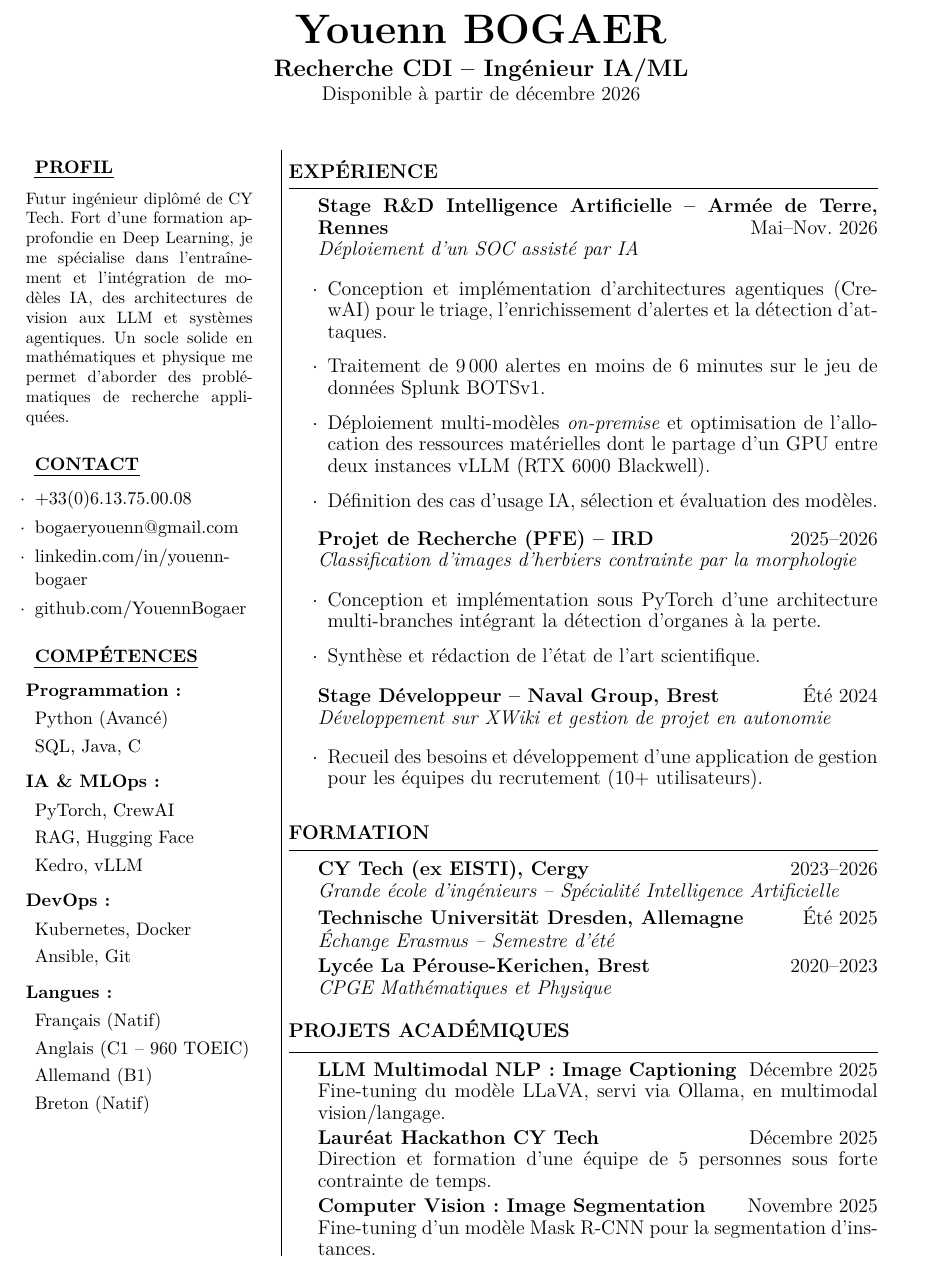
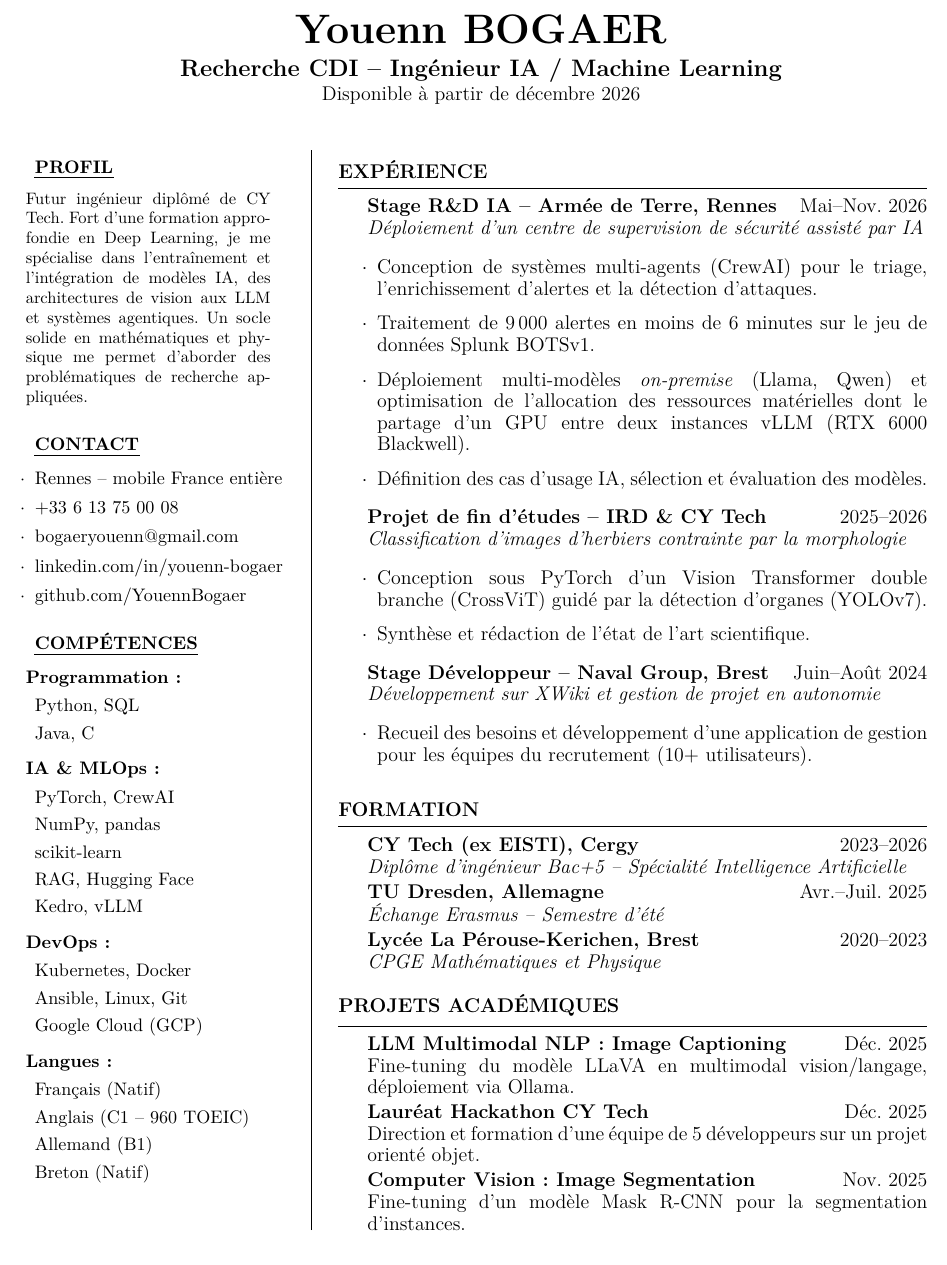
Before and after one commit to YouennBogaer/cv_bogaeryouenn, a LaTeX CV (main.tex, which reads resume.cls): part of the page, cut so that both start at the same text. Compiled offline with pdfLaTeX.

Commit message:
fix-minor changes

```diff
--- a/main.tex
+++ b/main.tex
@@ -5,7 +5,7 @@
 \hypersetup{
   pdftitle    = {CV \textendash\ Youenn Bogaer},
   pdfauthor   = {Youenn Bogaer},
-  pdfsubject  = {Ingénieur IA/ML},
+  pdfsubject  = {Ingénieur IA / Machine Learning},
   pdfkeywords = {Intelligence Artificielle, Machine Learning, Deep Learning, LLM},
 }
 
@@ -15,16 +15,15 @@
 % EN-TÊTE
 %-------------------------------------------------------------------------------
 \rHeader{Youenn BOGAER}
-        {Recherche CDI -- Ingénieur IA/ML}
+        {Recherche CDI -- Ingénieur IA / Machine Learning}
         {Disponible à partir de décembre 2026}
 
 \vspace{3mm}
 
+\begin{rColumns}{0.28}{0.66}
 %===============================================================================
 % COLONNE GAUCHE
 %===============================================================================
-\begin{minipage}[t]{0.26\textwidth}
-\vspace{0pt}
 \small
 
 %-------------------------------------------------------------------------------
@@ -44,7 +43,8 @@
 %-------------------------------------------------------------------------------
 \begin{rLeftColSection}{Contact}
   \begin{rBullets}[0.2em]
-    \item \href{tel:+33613750008}{+33(0)6.13.75.00.08}
+    \item Rennes -- mobile France entière
+    \item \href{tel:+33613750008}{+33 6 13 75 00 08}
     \item \href{mailto:bogaeryouenn@gmail.com}{bogaeryouenn@gmail.com}
     \item \href{https://www.linkedin.com/in/youenn-bogaer}{linkedin.com/in/youenn-bogaer}
     \item \href{https://github.com/YouennBogaer}{github.com/YouennBogaer}
@@ -56,17 +56,20 @@
 %-------------------------------------------------------------------------------
 \begin{rLeftColSection}{Compétences}
   \begin{rSkillGroup}{Programmation}
-    \item Python (Avancé)
-    \item SQL, Java, C
+    \item Python, SQL
+    \item Java, C
   \end{rSkillGroup}
   \begin{rSkillGroup}{IA \& MLOps}
     \item PyTorch, CrewAI
+    \item NumPy, pandas
+    \item scikit-learn
     \item RAG, Hugging Face
     \item Kedro, vLLM
   \end{rSkillGroup}
   \begin{rSkillGroup}{DevOps}
     \item Kubernetes, Docker
-    \item Ansible, Git
+    \item Ansible, Linux, Git
+    \item Google Cloud (GCP)
   \end{rSkillGroup}
   \begin{rSkillGroup}{Langues}
     \item Français (Natif)
@@ -76,44 +79,42 @@
   \end{rSkillGroup}
 \end{rLeftColSection}
 
-\end{minipage}
-\hfill\vrule\hfill
+\rNextColumn
 %===============================================================================
 % COLONNE DROITE
 %===============================================================================
-\begin{minipage}[t]{0.66\textwidth}
-\vspace{0pt}
 \linespread{0.9}\selectfont
+\nohyphens
 
 %-------------------------------------------------------------------------------
 % EXPÉRIENCE
 %-------------------------------------------------------------------------------
 \begin{rSection}{Expérience}
 
-  \begin{rSubsection}{Stage R\&D Intelligence Artificielle -- Armée de Terre, Rennes}
+  \begin{rSubsection}{Stage R\&D IA -- Armée de Terre, Rennes}
                      {Mai--Nov. 2026}
-                     {Déploiement d'un SOC assisté par IA}
-    \item Conception et implémentation d'architectures agentiques (CrewAI)
-          pour le triage, l'enrichissement d'alertes et la détection
-          d'attaques.
+                     {Déploiement d'un centre de supervision de sécurité assisté par IA}
+    \item Conception de systèmes multi-agents (CrewAI) pour le triage,
+          l'enrichissement d'alertes et la détection d'attaques.
     \item Traitement de 9\,000 alertes en moins de 6 minutes sur le jeu de
           données Splunk BOTSv1.
-    \item Déploiement multi-modèles \textit{on-premise} et optimisation de
+    \item Déploiement multi-modèles \textit{on-premise} (Llama, Qwen) et optimisation de
           l'allocation des ressources matérielles dont le partage d'un GPU
           entre deux instances vLLM (RTX 6000 Blackwell).
     \item Définition des cas d'usage IA, sélection et évaluation des modèles.
   \end{rSubsection}
 
-  \begin{rSubsection}{Projet de Recherche (PFE) -- IRD}
+  % Titre cliquable : lien vers le code du projet
+  \begin{rSubsection}{\href{https://github.com/Victand/pfe_crossvit_dual}{Projet de fin d'études -- IRD \& CY Tech}}
                      {2025--2026}
                      {Classification d'images d'herbiers contrainte par la morphologie}
-    \item Conception et implémentation sous PyTorch d'une architecture
-          multi-branches intégrant la détection d'organes à la perte.
+    \item Conception sous PyTorch d'un Vision Transformer double branche
+          (CrossViT) guidé par la détection d'organes (YOLOv7).
     \item Synthèse et rédaction de l'état de l'art scientifique.
   \end{rSubsection}
 
   \begin{rSubsection}{Stage Développeur -- Naval Group, Brest}
-                     {Été 2024}
+                     {Juin--Août 2024}
                      {Développement sur XWiki et gestion de projet en autonomie}
     \item Recueil des besoins et développement d'une application de gestion
           pour les équipes du recrutement (10+ utilisateurs).
@@ -127,9 +128,9 @@
 \begin{rSection}{Formation}
 
   \rEntry{CY Tech (ex EISTI), Cergy}{2023--2026}
-         {\textit{Grande école d'ingénieurs -- Spécialité Intelligence Artificielle}}
+         {\textit{Diplôme d'ingénieur Bac+5 -- Spécialité Intelligence Artificielle}}
 
-  \rEntry{Technische Universität Dresden, Allemagne}{Été 2025}
+  \rEntry{TU Dresden, Allemagne}{Avr.--Juil. 2025}
          {\textit{Échange Erasmus -- Semestre d'été}}
 
   \rEntry{Lycée La Pérouse-Kerichen, Brest}{2020--2023}
@@ -142,19 +143,17 @@
 %-------------------------------------------------------------------------------
 \begin{rSection}{Projets académiques}
 
-  \rEntry{LLM Multimodal NLP : Image Captioning}{Décembre 2025}
-         {Fine-tuning du modèle LLaVA, servi via Ollama, en multimodal vision/langage.}
+  \rEntry{LLM Multimodal NLP : Image Captioning}{Déc. 2025}
+         {Fine-tuning du modèle LLaVA en multimodal vision/langage, déploiement via Ollama.}
 
-  \rEntry{Lauréat Hackathon CY Tech}{Décembre 2025}
-         {Direction et formation d'une équipe de 5 personnes sous forte contrainte de temps.}
+  \rEntry{Lauréat Hackathon CY Tech}{Déc. 2025}
+         {Direction et formation d'une équipe de 5 développeurs sur un projet orienté objet.}
 
-  \rEntry{Computer Vision : Image Segmentation}{Novembre 2025}
+  \rEntry{Computer Vision : Image Segmentation}{Nov. 2025}
          {Fine-tuning d'un modèle Mask R-CNN pour la segmentation d'instances.}
-
-
 
 \end{rSection}
 
-\end{minipage}
+\end{rColumns}
 
 \end{document}
--- a/resume.cls
+++ b/resume.cls
@@ -41,6 +41,9 @@
 \newcommand{\sectionskip}{\medskip}       % Avant chaque titre de section
 \newcommand{\sectionlineskip}{\medskip}   % Entre un titre et son filet
 
+% Interdit la césure : un mot coupé (« Cre-wAI ») n'est plus reconnu par un ATS
+\newcommand{\nohyphens}{\hyphenpenalty=10000\exhyphenpenalty=10000\relax}
+
 %%%%%%%%%%%%%%%%%%%%%%%%%%%%%%%%%%%%%%%%%%%%%%%%%%%%%%%%%%%%%%%%%%%%%%%%%%%%%
 % EN-TÊTE
 
```
Also changed, not shown: resume.cls (19 more changed lines), 1 other file.
